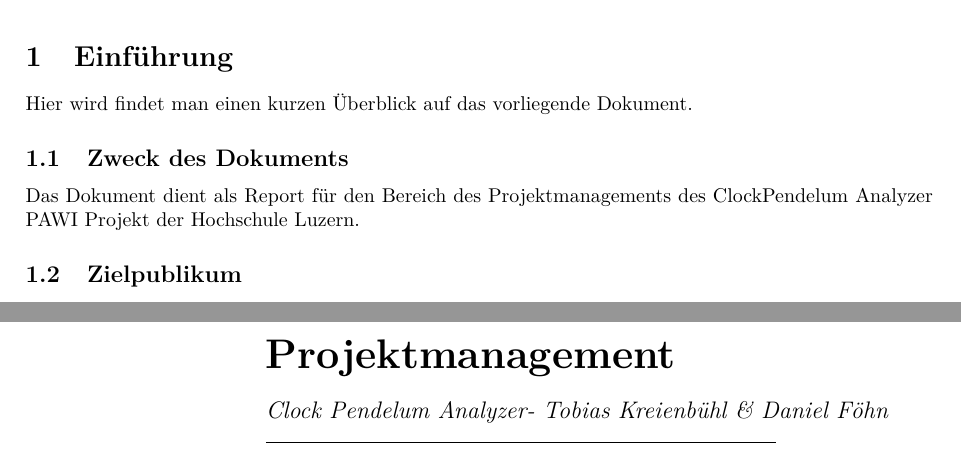
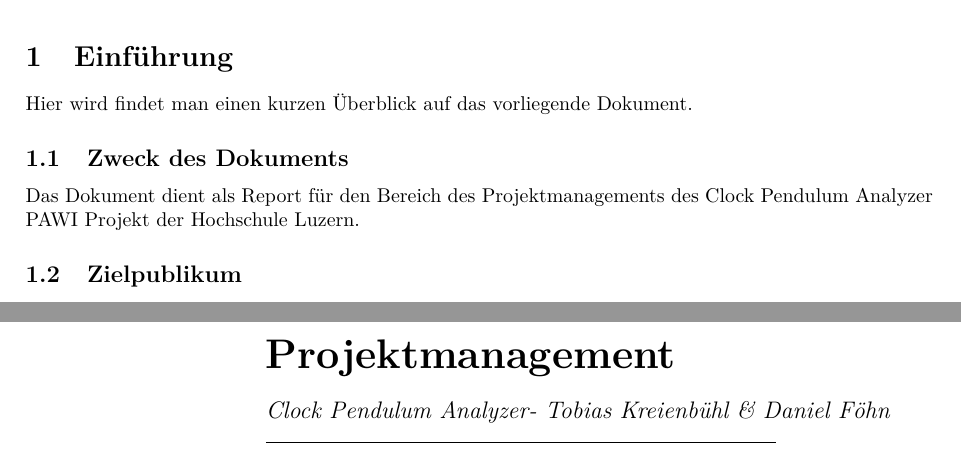
Before and after one commit to gnomengineer/ClockPendelumAnalyzer, a LaTeX document (docs/pmp/PMP_ClockPendelumAnalyzer.tex): two parts of pages 3 and 4 of 12, joined at a grey line, cut so that both start at the same text. Compiled offline with pdfLaTeX.

Commit message:
corrected typo

```diff
--- a/docs/pmp/PMP_ClockPendelumAnalyzer.tex
+++ b/docs/pmp/PMP_ClockPendelumAnalyzer.tex
@@ -12,7 +12,7 @@
 
 %============PAGE PROPERTIES=============
 \newcommand{\revisiondate}{\today}
-\newcommand{\documenttitle}{Clock Pendelum Analyzer} % used for title in title and subtitle pages
+\newcommand{\documenttitle}{Clock Pendulum Analyzer} % used for title in title and subtitle pages
 \newcommand{\authors}{Tobias Kreienbühl \& Daniel Föhn} %used for title page only
 \newcommand{\subauthors}{im Auftrag der Hochschule Luzern} %used for title page only
 \newcommand{\subtitle}{PMP}%usedfortitleandsubtitlepages
@@ -33,7 +33,7 @@
 	\section{Einführung}
         Hier wird findet man einen kurzen Überblick auf das vorliegende Dokument.
 		\subsection{Zweck des Dokuments}
-        Das Dokument dient als Report für den Bereich des Projektmanagements des ClockPendelum Analyzer PAWI Projekt der Hochschule Luzern.
+        Das Dokument dient als Report für den Bereich des Projektmanagements des \documenttitle\ PAWI Projekt der Hochschule Luzern.
 		\subsection{Zielpublikum}
         Das Dokument richtet sich an den Auftraggeber und verantwortliche Dozenten.
 		\subsection{Versionierung}
```
